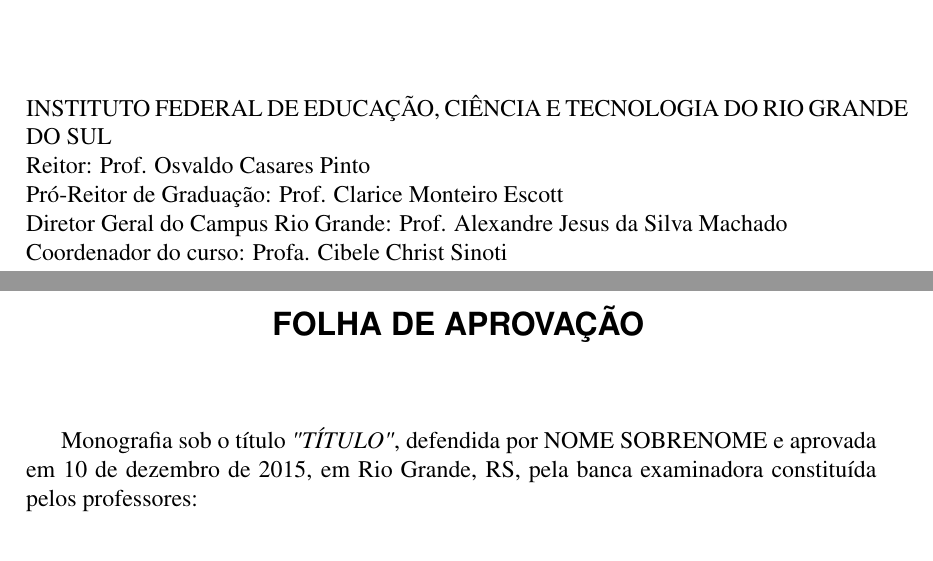
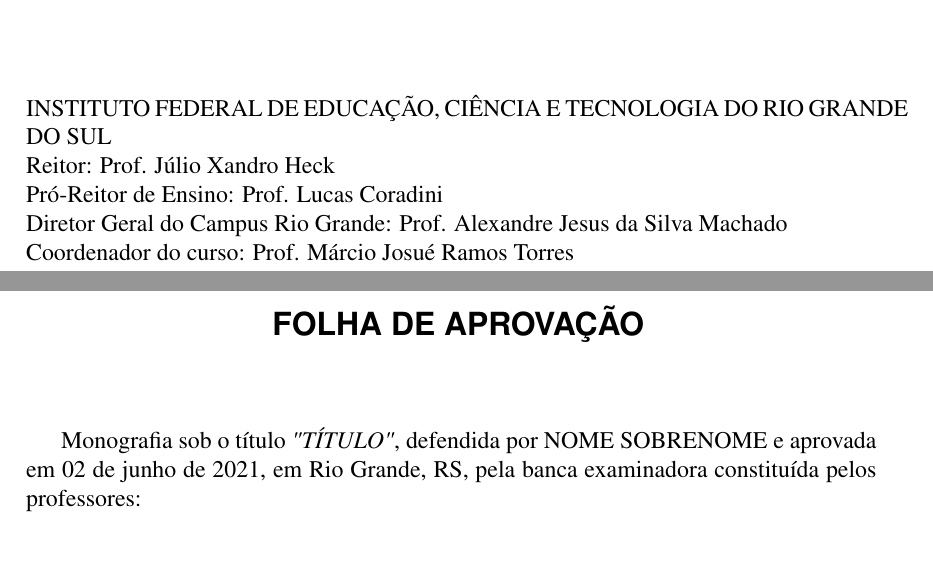
Before and after one commit to IgorAvilaPereira/tcc, a LaTeX thesis (modelo_latex/TCC.tex, which reads modelo_latex/ifrs.cls, modelo_latex/ifrs.sty): two parts of pages 2 and 3 of 19, joined at a grey line, cut so that both start at the same text. Compiled offline with pdfLaTeX.

Commit message:
update 2021

```diff
--- a/modelo_latex/TCC.tex
+++ b/modelo_latex/TCC.tex
@@ -28,7 +28,8 @@
 \revisor[Prof. ]{SOBRENOME}{NOME}{INSTITUIÇÃO}
 \revisor[Prof. ]{SOBRENOME}{NOME}{INSTITUIÇÃO}
 
-\date{10}{dezembro}{2015} %data da defesa
+\date{02}{junho}{2021} %data da defesa
+
 
 \keyword{PALAVRA1}
 \keyword{PALAVRA2}
--- a/modelo_latex/ifrs.cls
+++ b/modelo_latex/ifrs.cls
@@ -7,7 +7,7 @@
 % Identificacao
 %==============================================================================
 \NeedsTeXFormat{LaTeX2e}
-\ProvidesClass{ifrs}[2005/01/14 v4.3.1 Formatacao de documentos para o IFRS]
+\ProvidesClass{ifrs}[2021/06/02 v4.3.1 Formatacao de documentos para o IFRS]
 
 %==============================================================================
 % Declaracao de opcoes
@@ -224,7 +224,7 @@
 	\vfill
 	\MakeUppercase{\instituicao}\\
 	Reitor: \reitor\\
-	Pró-Reitor de Graduação: \proreitorgraduacao\\
+	Pró-Reitor de Ensino: \proreitorgraduacao\\
 	Diretor Geral do \campus: \diretor\\
 	Coordenador do curso: \cordenador\\
 }
--- a/modelo_latex/ifrs.sty
+++ b/modelo_latex/ifrs.sty
@@ -12,10 +12,10 @@
 	\def\instituicao{Instituto Federal de Educação, Ciência e Tecnologia do Rio Grande do Sul}
 	\def\campus{Campus Rio Grande}
 	\def\course{Curso Superior de Tecnologia em Análise e Desenvolvimento de Sistemas}
-	\def\reitor{Prof. Osvaldo Casares Pinto}
-	\def\proreitorgraduacao{Prof. Clarice Monteiro Escott}
+	\def\reitor{Prof. Júlio Xandro Heck}
+	\def\proreitorgraduacao{Prof. Lucas Coradini}
 	\def\diretor{Prof. Alexandre Jesus da Silva Machado}
-	\def\cordenador{Profa. Cibele Christ Sinoti}
+	\def\cordenador{Prof. Márcio Josué Ramos Torres }
 	\def\@cipspecificinfo{Trabalho de Conclusão de Curso (tecnólogo)}
 	\def\@cipcourse{Curso Superior de Tecnologia em Análise e Desenvolvimento de Sistemas}
 
```
Also changed, not shown: modelo_latex/TCC.pdf, 2 other files.
